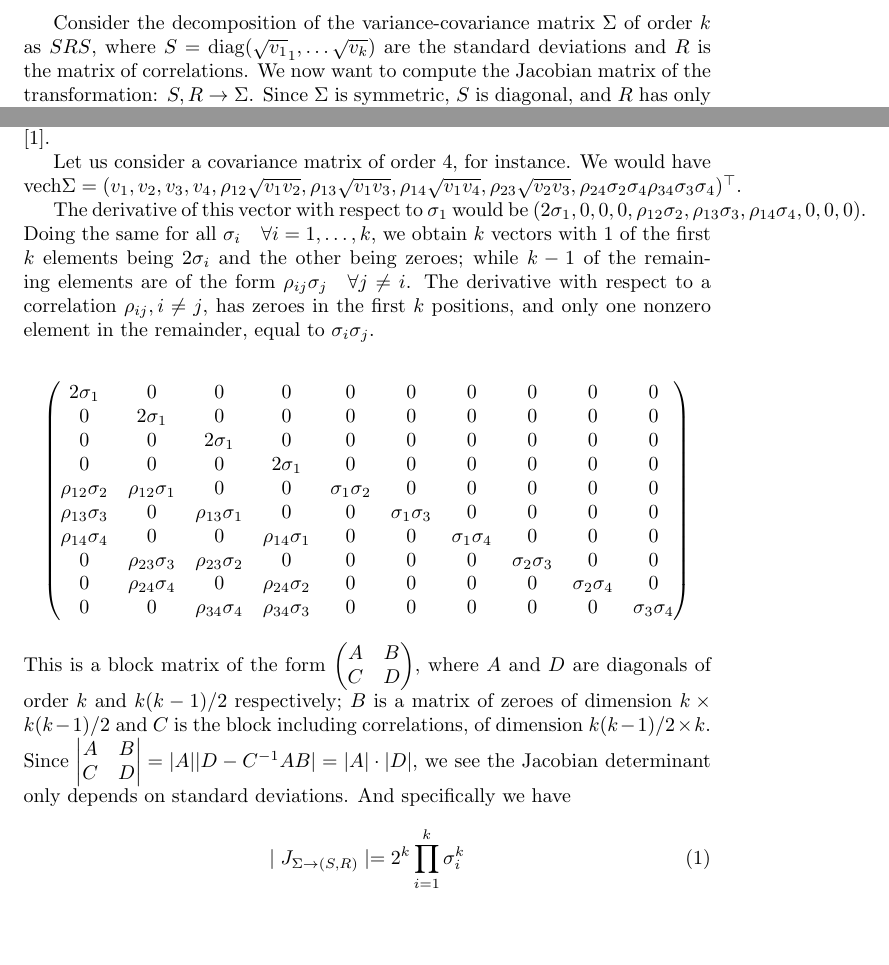
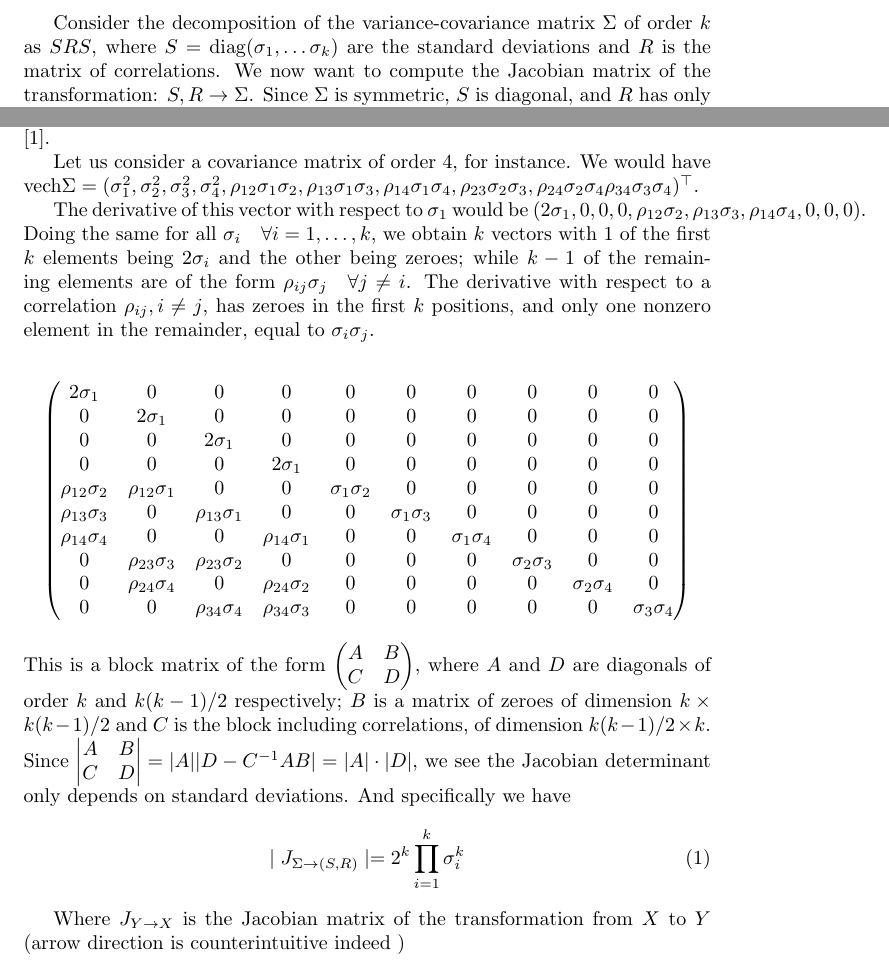
Before and after one commit to lcef97/CAV_Puglia, a LaTeX document (Other/inla_ticket/Jacobian.tex): two parts of the page before the commit and two parts of page 1 of 2 after it, joined at a grey line, cut so that both start at the same text, the shorter picture padded with empty space. Compiled offline with pdfLaTeX.

Commit message:
fixed error in notes

```diff
--- a/Other/inla_ticket/Jacobian.tex
+++ b/Other/inla_ticket/Jacobian.tex
@@ -4,12 +4,12 @@
 \begin{document}
 
 
-Consider the decomposition of the variance-covariance matrix $\Sigma$ of order $k$ as $SRS$, where $S = \mathrm{diag}(\sqrt{v_1}_1, \dots \sqrt{v_k})$ are the standard deviations and $R$ is the matrix of correlations. We now want to compute the Jacobian matrix of the transformation: $S, R \rightarrow \Sigma$.
+Consider the decomposition of the variance-covariance matrix $\Sigma$ of order $k$ as $SRS$, where $S = \mathrm{diag}(\sigma_1, \dots \sigma_k)$ are the standard deviations and $R$ is the matrix of correlations. We now want to compute the Jacobian matrix of the transformation: $S, R \rightarrow \Sigma$.
 Since $\Sigma$ is symmetric, $S$ is diagonal, and $R$ has only $k(k-1)/2$ non-fixed elements, this is an application from a set of size $k(k+1)/2$ to a set of size $k(k+1)/2$
 
 Each column of the Jacobian matrix includes the derivatives of all the elements of the dependent variable with respect to one element of its arguments \cite{Magnus}.
 
-Let us consider a covariance matrix of order $4$, for instance. We would have $\mathrm{vech} \Sigma = (v_1, v_2, v_3, v_4, \rho_{12} \sqrt{v_1 v_2} , \rho_{13} \sqrt{v_1 v_3}, \rho_{14} \sqrt{v_1 v_4}, \rho_{23} \sqrt{v_2 v_3}, \rho_{24} \sigma_2 \sigma_4 \rho_{34} \sigma_3 \sigma_4   )^\top$.
+Let us consider a covariance matrix of order $4$, for instance. We would have $\mathrm{vech} \Sigma = (\sigma_1^2, \sigma_2^2, \sigma_3^2, \sigma_4^2, \rho_{12} \sigma_1 \sigma_2 , \rho_{13} \sigma_1 \sigma_3, \rho_{14} \sigma_1 \sigma_4, \rho_{23} \sigma_2 \sigma_3, \rho_{24} \sigma_2 \sigma_4 \rho_{34} \sigma_3 \sigma_4   )^\top$.
 
 The derivative of this vector with respect to $\sigma_1$ would be $(2 \sigma_1, 0,0,0, \rho_{12} \sigma_2, \rho_{13} \sigma_3, \rho_{14} \sigma_4, 0, 0, 0)$. Doing the same for all $\sigma_i \quad \forall i = 1, \dots, k$, we obtain $k$ vectors with $1$ of the first $k$ elements being $2 \sigma_i$ and the other being zeroes; while $k-1$ of the remaining elements are of the form $\rho_{ij} \sigma_j \quad \forall j \neq i$.
 The derivative with respect to a correlation $\rho_{ij}, i \neq j$, has zeroes in the first $k$ positions, and only one nonzero element in the remainder, equal to $\sigma_i \sigma_j$.
@@ -33,6 +33,7 @@ This is a block matrix of the form $\begin{pmatrix} A & B \\ C & D\end{pmatrix}$
 \mid J_{\Sigma \rightarrow(S,R)}\mid = 2^k \prod_{i=1}^k \sigma_i^k
 \end{equation}
 
+Where $J_{Y \rightarrow X}$ is the Jacobian matrix of the transformation from $X$ to $Y$ (arrow direction is counterintuitive indeed )
 
 \begin{thebibliography}{6}
 \bibitem{Magnus}
```
Also changed, not shown: Other/inla_ticket/Jacobian.pdf, 3 other files.
